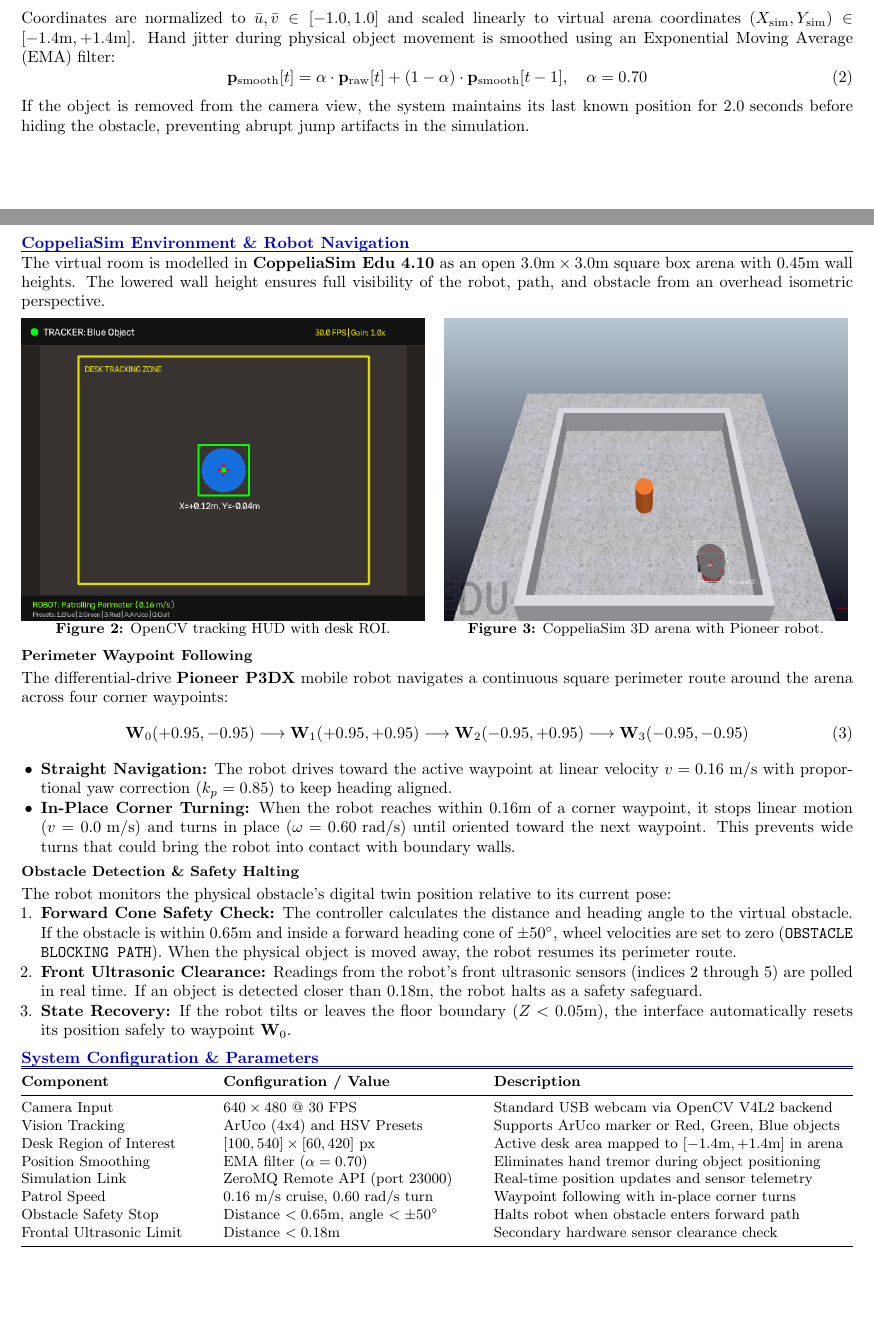
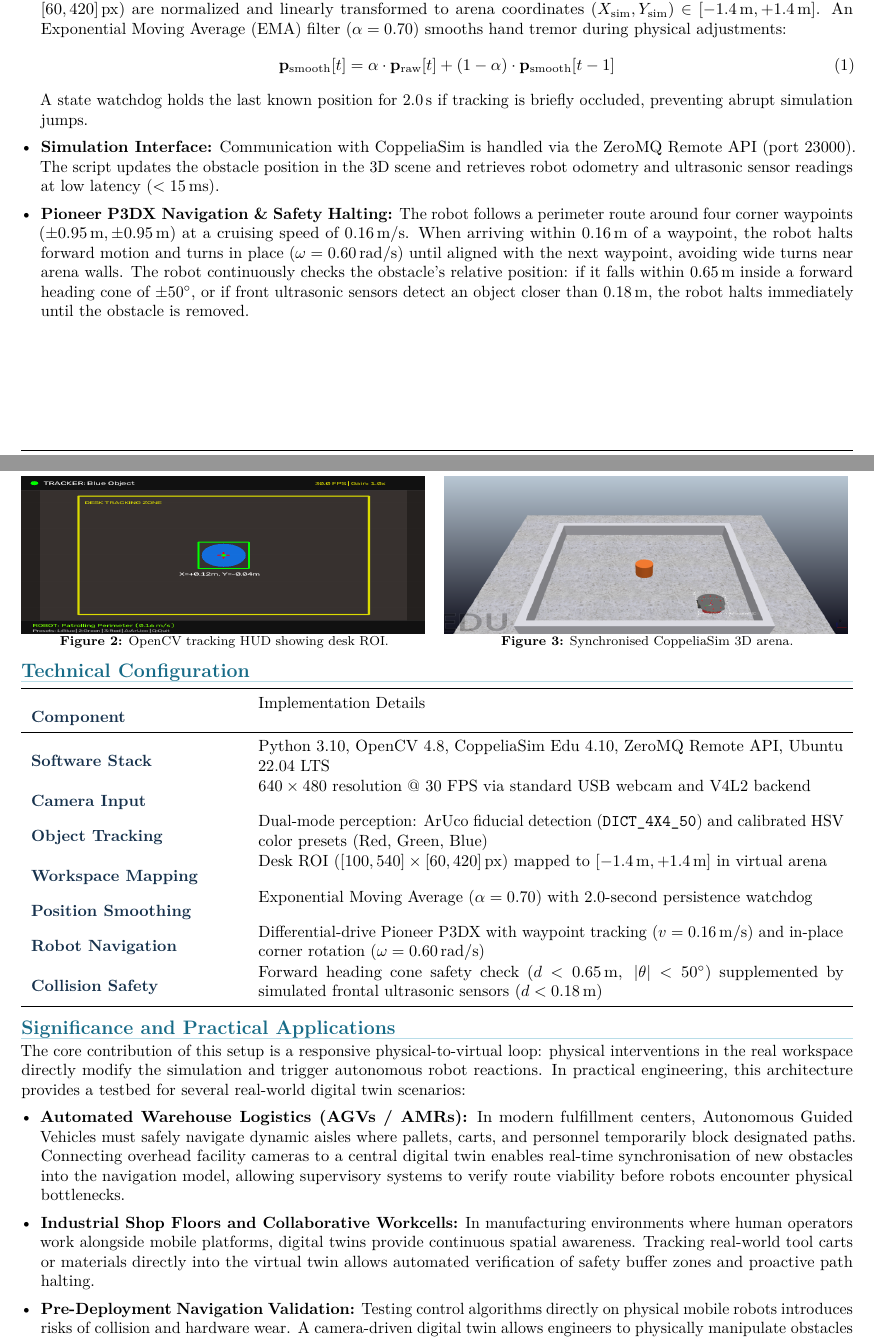
Before and after one commit to madebyNaveedh/camera-digital-twin, a LaTeX document (camera_digital_twin/digital_twin_report.tex): two parts of pages 1 and 2 of 2, joined at a grey line, cut so that both start at the same text, the shorter picture padded with empty space. Compiled offline with pdfLaTeX.

Commit message:
Update report to clean technical styling, practical applications, and future enhancements

```diff
--- a/camera_digital_twin/digital_twin_report.tex
+++ b/camera_digital_twin/digital_twin_report.tex
@@ -67 +148,10 @@ The vision module provides two reliable tracking modes without requiring heavy d
+    \item \textbf{Spatial Coordinate Mapping:} Pixel coordinates within a calibrated desk Region of Interest (ROI: $[100, 540]\times[60, 420]\,\mathrm{px}$) are normalized and linearly transformed to arena coordinates $(X_{\text{sim}}, Y_{\text{sim}}) \in [-1.4\,\mathrm{m}, +1.4\,\mathrm{m}]$. An Exponential Moving Average (EMA) filter ($\alpha = 0.70$) smooths hand tremor during physical adjustments:
+    \begin{equation}
+        \mathbf{p}_{\text{smooth}}[t] = \alpha \cdot \mathbf{p}_{\text{raw}}[t] + (1 - \alpha) \cdot \mathbf{p}_{\text{smooth}}[t-1]
+    \end{equation}
+    A state watchdog holds the last known position for $2.0\,\mathrm{s}$ if tracking is briefly occluded, preventing abrupt simulation jumps.
+
+    \item \textbf{Simulation Interface:} Communication with CoppeliaSim is handled via the ZeroMQ Remote API (port 23000). The script updates the obstacle position in the 3D scene and retrieves robot odometry and ultrasonic sensor readings at low latency ($<15\,\mathrm{ms}$).
+
+    \item \textbf{Pioneer P3DX Navigation \& Safety Halting:} The robot follows a perimeter route around four corner waypoints ($\pm 0.95\,\mathrm{m}, \pm 0.95\,\mathrm{m}$) at a cruising speed of $0.16\,\mathrm{m/s}$. When arriving within $0.16\,\mathrm{m}$ of a waypoint, the robot halts forward motion and turns in place ($\omega = 0.60\,\mathrm{rad/s}$) until aligned with the next waypoint, avoiding wide turns near arena walls. The robot continuously checks the obstacle's relative position: if it falls within $0.65\,\mathrm{m}$ inside a forward heading cone of $\pm 50^\circ$, or if front ultrasonic sensors detect an object closer than $0.18\,\mathrm{m}$, the robot halts immediately until the obstacle is removed.
 \end{itemize}
@@ -74,47 +158,76 @@ A region of interest (ROI) on the camera view defines the active desk workspace:
-Coordinates are normalized to $\bar{u}, \bar{v} \in [-1.0, 1.0]$ and scaled linearly to virtual arena coordinates $(X_{\text{sim}}, Y_{\text{sim}}) \in [-1.4\text{m}, +1.4\text{m}]$. Hand jitter during physical object movement is smoothed using an Exponential Moving Average (EMA) filter:
-\begin{equation}
-    \mathbf{p}_{\text{smooth}}[t] = \alpha \cdot \mathbf{p}_{\text{raw}}[t] + (1 - \alpha) \cdot \mathbf{p}_{\text{smooth}}[t-1], \quad \alpha = 0.70
-\end{equation}
-If the object is removed from the camera view, the system maintains its last known position for $2.0\text{ seconds}$ before hiding the obstacle, preventing abrupt jump artifacts in the simulation.
 
 \newpage
 
-\section{CoppeliaSim Environment \& Robot Navigation}
-The virtual room is modelled in \textbf{CoppeliaSim Edu 4.10} as an open $3.0\text{m} \times 3.0\text{m}$ square box arena with $0.45\text{m}$ wall heights. The lowered wall height ensures full visibility of the robot, path, and obstacle from an overhead isometric perspective.
+% ==========================================================
+\section{System Operation \& Visual Verification}
+% ==========================================================
 
-\vspace{4pt}
+The physical tracking and simulation environments run concurrently to verify real-time responsiveness and obstacle detection accuracy.
+
+\vspace{1pt}
 \noindent
 \begin{minipage}[t]{0.485\linewidth}
     \centering
-    \includegraphics[width=\linewidth]{report_assets/fig_tracking_hud.png}\\[-3pt]
-    \small \textbf{Figure 2:} OpenCV tracking HUD with desk ROI.
+    \includegraphics[height=3.4cm, width=\linewidth, keepaspectratio=false]{report_assets/fig_tracking_hud.png}\\[-2pt]
+    \footnotesize\textbf{Figure 2:} OpenCV tracking HUD showing desk ROI.
 \end{minipage}
 \hfill
 \begin{minipage}[t]{0.485\linewidth}
     \centering
-    \includegraphics[width=\linewidth]{report_assets/fig_coppelia_twin.png}\\[-3pt]
-    \small \textbf{Figure 3:} CoppeliaSim 3D arena with Pioneer robot.
+    \includegraphics[height=3.4cm, width=\linewidth, keepaspectratio=false]{report_assets/fig_coppelia_twin.png}\\[-2pt]
+    \footnotesize\textbf{Figure 3:} Synchronised CoppeliaSim 3D arena.
 \end{minipage}
-\vspace{2pt}
+\vspace{1pt}
 
-\subsection{Perimeter Waypoint Following}
-The differential-drive \textbf{Pioneer P3DX} mobile robot navigates a continuous square perimeter route around the arena across four corner waypoints:
-\begin{equation}
-    \mathbf{W}_0 (+0.95, -0.95) \longrightarrow \mathbf{W}_1 (+0.95, +0.95) \longrightarrow \mathbf{W}_2 (-0.95, +0.95) \longrightarrow \mathbf{W}_3 (-0.95, -0.95)
-\end{equation}
+% ==========================================================
+\section{Technical Configuration}
+% ==========================================================
+
+\begin{tabularx}{\linewidth}{
+    >{\bfseries\color{navy}}p{0.25\linewidth}
+    X
+}
+\toprule
+Component & Implementation Details \\
+\midrule
+Software Stack &
+Python 3.10, OpenCV 4.8, CoppeliaSim Edu 4.10, ZeroMQ Remote API, Ubuntu 22.04 LTS \\
+
+Camera Input &
+$640\times480$ resolution @ 30 FPS via standard USB webcam and V4L2 backend \\
+
+Object Tracking &
+Dual-mode perception: ArUco fiducial detection (\texttt{DICT\_4X4\_50}) and calibrated HSV color presets (Red, Green, Blue) \\
+
+Workspace Mapping &
+Desk ROI ($[100, 540]\times[60, 420]\,\mathrm{px}$) mapped to $[-1.4\,\mathrm{m}, +1.4\,\mathrm{m}]$ in virtual arena \\
+
+Position Smoothing &
+Exponential Moving Average ($\alpha = 0.70$) with 2.0-second persistence watchdog \\
+
+Robot Navigation &
+Differential-drive Pioneer P3DX with waypoint tracking ($v = 0.16\,\mathrm{m/s}$) and in-place corner rotation ($\omega = 0.60\,\mathrm{rad/s}$) \\
+
+Collision Safety &
+Forward heading cone safety check ($d < 0.65\,\mathrm{m},\; |\theta| < 50^\circ$) supplemented by simulated frontal ultrasonic sensors ($d < 0.18\,\mathrm{m}$) \\
+\bottomrule
+\end{tabularx}
+
+% ==========================================================
+\section{Significance and Practical Applications}
+% ==========================================================
+
+The core contribution of this setup is a responsive physical-to-virtual loop: physical interventions in the real workspace directly modify the simulation and trigger autonomous robot reactions. In practical engineering, this architecture provides a testbed for several real-world digital twin scenarios:
+
 \begin{itemize}
-    \item \textbf{Straight Navigation:} The robot drives toward the active waypoint at linear velocity $v = 0.16\text{ m/s}$ with proportional yaw correction ($k_p = 0.85$) to keep heading aligned.
-    \item \textbf{In-Place Corner Turning:} When the robot reaches within $0.16\text{m}$ of a corner waypoint, it stops linear motion ($v = 0.0\text{ m/s}$) and turns in place ($\omega = 0.60\text{ rad/s}$) until oriented toward the next waypoint. This prevents wide turns that could bring the robot into contact with boundary walls.
+    \item \textbf{Automated Warehouse Logistics (AGVs / AMRs):} In modern fulfillment centers, Autonomous Guided Vehicles must safely navigate dynamic aisles where pallets, carts, and personnel temporarily block designated paths. Connecting overhead facility cameras to a central digital twin enables real-time synchronisation of new obstacles into the navigation model, allowing supervisory systems to verify route viability before robots encounter physical bottlenecks.
+
+    \item \textbf{Industrial Shop Floors and Collaborative Workcells:} In manufacturing environments where human operators work alongside mobile platforms, digital twins provide continuous spatial awareness. Tracking real-world tool carts or materials directly into the virtual twin allows automated verification of safety buffer zones and proactive path halting.
+
+    \item \textbf{Pre-Deployment Navigation Validation:} Testing control algorithms directly on physical mobile robots introduces risks of collision and hardware wear. A camera-driven digital twin allows engineers to physically manipulate obstacles by hand on a test bench to evaluate robot response in complex scenarios prior to deploying code onto physical platforms.
 \end{itemize}
 
-\subsection{Obstacle Detection \& Safety Halting}
-The robot monitors the physical obstacle's digital twin position relative to its current pose:
-\begin{enumerate}
-    \item \textbf{Forward Cone Safety Check:} The controller calculates the distance and heading angle to the virtual obstacle. If the obstacle is within $0.65\text{m}$ and inside a forward heading cone of $\pm 50^\circ$, wheel velocities are set to zero (\texttt{OBSTACLE BLOCKING PATH}). When the physical object is moved away, the robot resumes its perimeter route.
-    \item \textbf{Front Ultrasonic Clearance:} Readings from the robot's front ultrasonic sensors (indices 2 through 5) are polled in real time. If an object is detected closer than $0.18\text{m}$, the robot halts as a safety safeguard.
-    \item \textbf{State Recovery:} If the robot tilts or leaves the floor boundary ($Z < 0.05\text{m}$), the interface automatically resets its position safely to waypoint $\mathbf{W}_0$.
-\end{enumerate}
+% ==========================================================
+\section{Future Enhancements}
+% ==========================================================
 
-\section{System Configuration \& Parameters}
-\vspace{-2pt}
-\begin{center}
@@ -121,19 +254 @@ The robot monitors the physical obstacle's digital twin position relative to its
 \small
-\begin{tabular*}{\linewidth}{@{\extracolsep{\fill}}lll}
-\toprule
-\textbf{Component} & \textbf{Configuration / Value} & \textbf{Description} \\
-\midrule
-Camera Input & $640\times480$ @ 30 FPS & Standard USB webcam via OpenCV V4L2 backend \\
-Vision Tracking & ArUco (4x4) and HSV Presets & Supports ArUco marker or Red, Green, Blue objects \\
-Desk Region of Interest & $[100, 540]\times[60, 420]\text{ px}$ & Active desk area mapped to $[-1.4\text{m}, +1.4\text{m}]$ in arena \\
-Position Smoothing & EMA filter ($\alpha = 0.70$) & Eliminates hand tremor during object positioning \\
-Simulation Link & ZeroMQ Remote API (port 23000) & Real-time position updates and sensor telemetry \\
-Patrol Speed & $0.16\text{ m/s}$ cruise, $0.60\text{ rad/s}$ turn & Waypoint following with in-place corner turns \\
-Obstacle Safety Stop & Distance $< 0.65\text{m}$, angle $<\pm 50^\circ$ & Halts robot when obstacle enters forward path \\
-Frontal Ultrasonic Limit & Distance $< 0.18\text{m}$ & Secondary hardware sensor clearance check \\
-\bottomrule
-\end{tabular*}
-\end{center}
-\vspace{-2pt}
-
-\section{Conclusion}
```
Also changed, not shown: camera_digital_twin/digital_twin_report.pdf, digital_twin_report.pdf, camera_digital_twin/digital_twin_report.tex (194 more changed lines).
